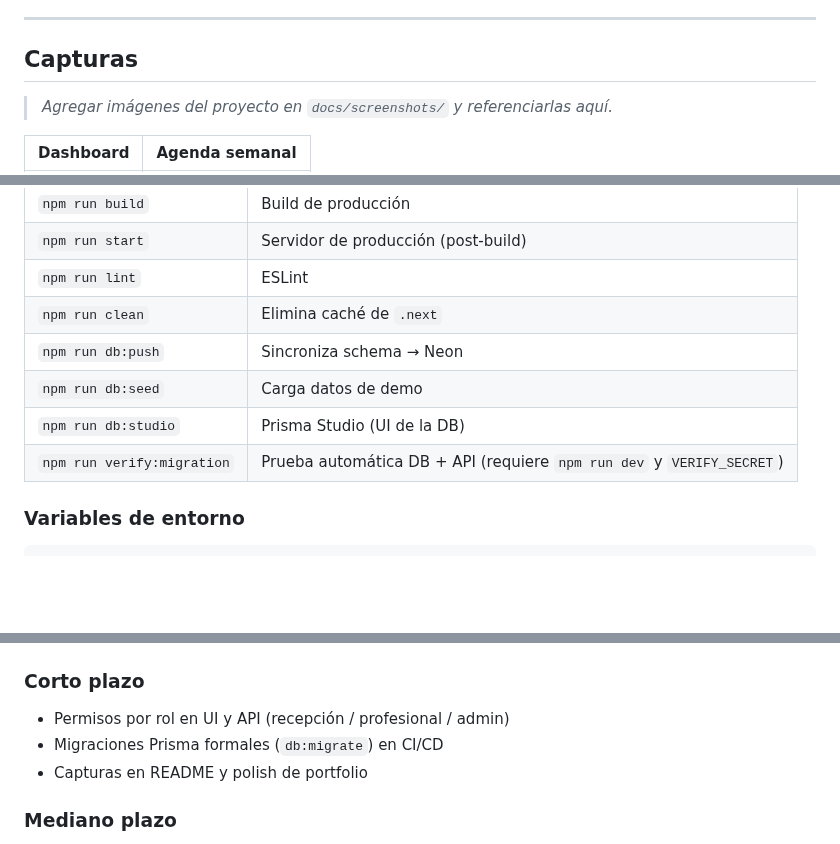
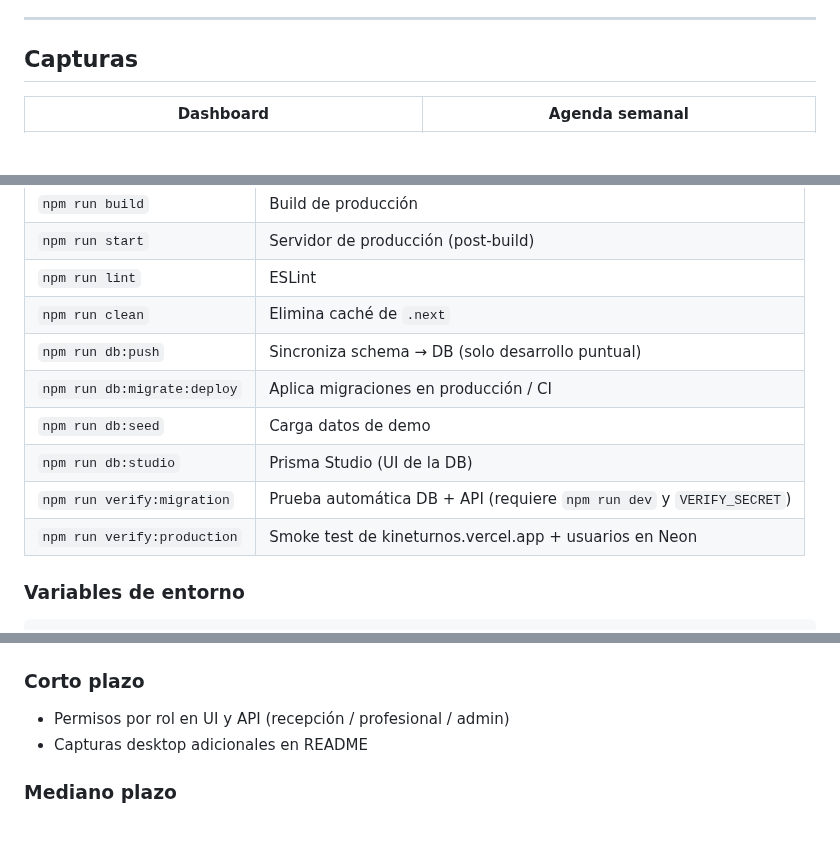
Before and after one commit to Matiglorioso/kineturnos, a Markdown page: README.md, 3 parts joined by grey strips. Rendered like a GitHub page; blank space fills up the shorter version.

```diff
--- a/README.md
+++ b/README.md
@@ -77,7 +77,5 @@ Eso genera **solapamientos**, **poca visibilidad del día** y **dificultad para
 
 ## Capturas
 
-> _Agregar imágenes del proyecto en `docs/screenshots/` y referenciarlas aquí._
-
 | Dashboard | Agenda semanal |
 |:---:|:---:|
@@ -155,10 +155,12 @@ Abrí [http://localhost:3000](http://localhost:3000) en el navegador.
 | `npm run start` | Servidor de producción (post-build) |
 | `npm run lint` | ESLint |
 | `npm run clean` | Elimina caché de `.next` |
-| `npm run db:push` | Sincroniza schema → Neon |
+| `npm run db:push` | Sincroniza schema → DB (solo desarrollo puntual) |
+| `npm run db:migrate:deploy` | Aplica migraciones en producción / CI |
 | `npm run db:seed` | Carga datos de demo |
 | `npm run db:studio` | Prisma Studio (UI de la DB) |
 | `npm run verify:migration` | Prueba automática DB + API (requiere `npm run dev` y `VERIFY_SECRET`) |
+| `npm run verify:production` | Smoke test de kineturnos.vercel.app + usuarios en Neon |
 
 ### Variables de entorno
 
@@ -268,8 +271,7 @@ kineturnos/
 
 ### Corto plazo
 - Permisos por rol en UI y API (recepción / profesional / admin)
-- Migraciones Prisma formales (`db:migrate`) en CI/CD
-- Capturas en README y polish de portfolio
+- Capturas desktop adicionales en README
 
 ### Mediano plazo
 - Recordatorios automáticos y confirmación por link
```
Also changed, not shown: other parts of README.md (+5 -2 lines), docs/CI.md (+1 -1 lines), docs/MIGRACIONES-PRISMA.md (added, +33 -0 lines), docs/TU-PARTE-VERCEL.md (+16 -5 lines), docs/screenshots/agenda-semana.png (added), docs/screenshots/dashboard.png (added), docs/screenshots/pacientes.png (added), docs/screenshots/profesionales.png (added), 7 other files.
